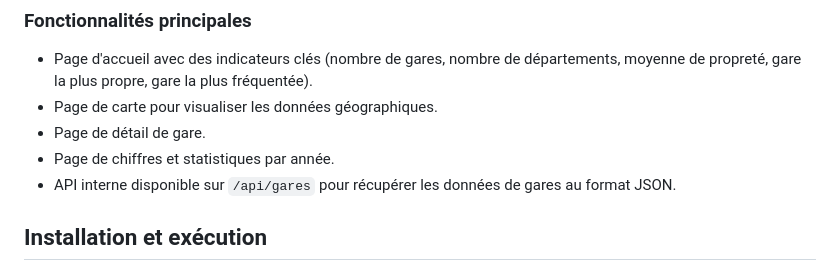
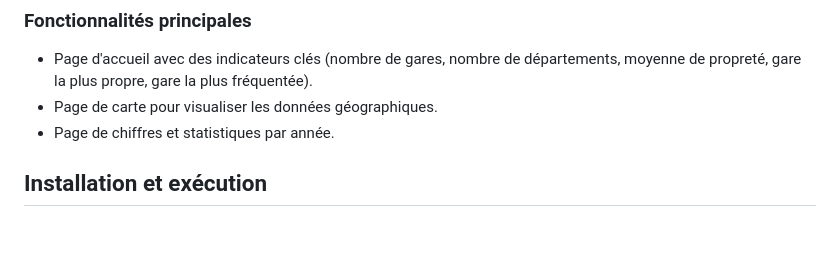
Before and after one commit to lgadroy/genie-logiciel, a Markdown page: README.MD, the part around the change. GitHub-like rendering; blank space fills up the shorter version.

```diff
--- a/README.MD
+++ b/README.MD
@@ -16,9 +16,7 @@ L'application utilise une base de données SQLite (`bdd/gares.db`) et un backend
 
 - Page d'accueil avec des indicateurs clés (nombre de gares, nombre de départements, moyenne de propreté, gare la plus propre, gare la plus fréquentée).
 - Page de carte pour visualiser les données géographiques.
-- Page de détail de gare.
 - Page de chiffres et statistiques par année.
-- API interne disponible sur `/api/gares` pour récupérer les données de gares au format JSON.
 
 ## Installation et exécution
 
```
